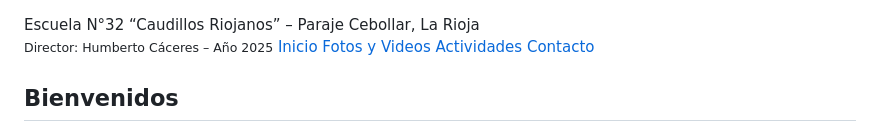
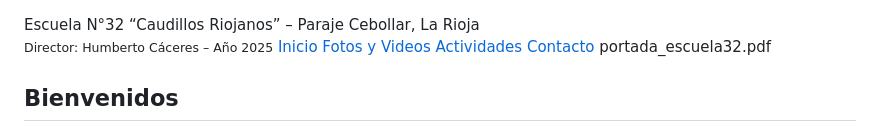
Before and after one commit to humbertoecaceres2025/ESCUELAONLINE, a Markdown page: README.md, the part around the change. Drawn GitHub-style.

```diff
--- a/README.md
+++ b/README.md
@@ -98,6 +98,7 @@
     <a href="#actividades">Actividades</a>
     <a href="#contacto">Contacto</a>
   </nav>
+  portada_escuela32.pdf
 
   <section id="inicio">
     <h2>Bienvenidos</h2>
```
